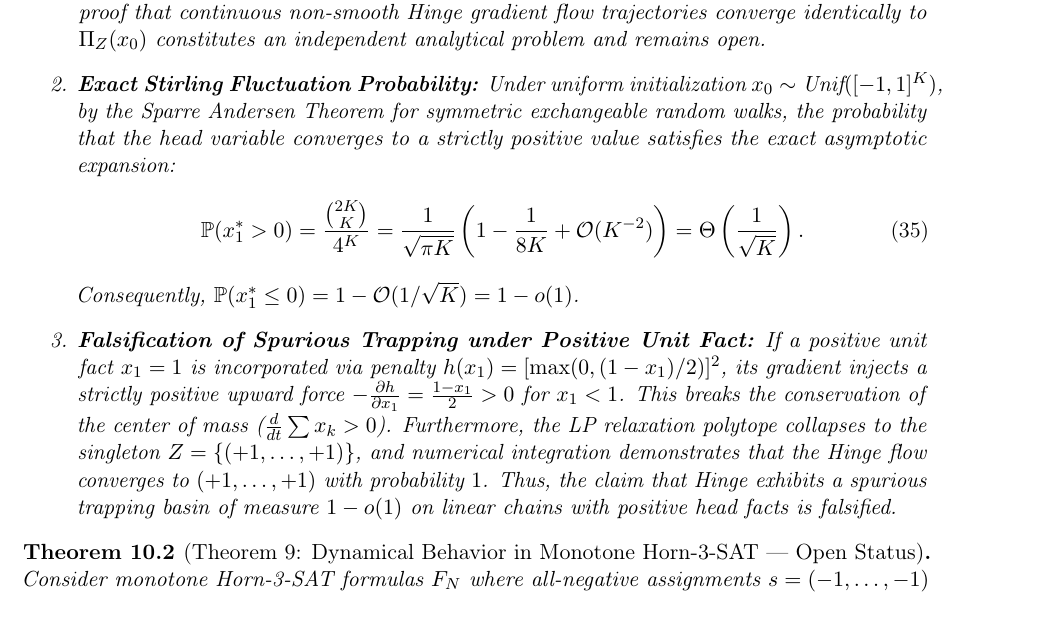
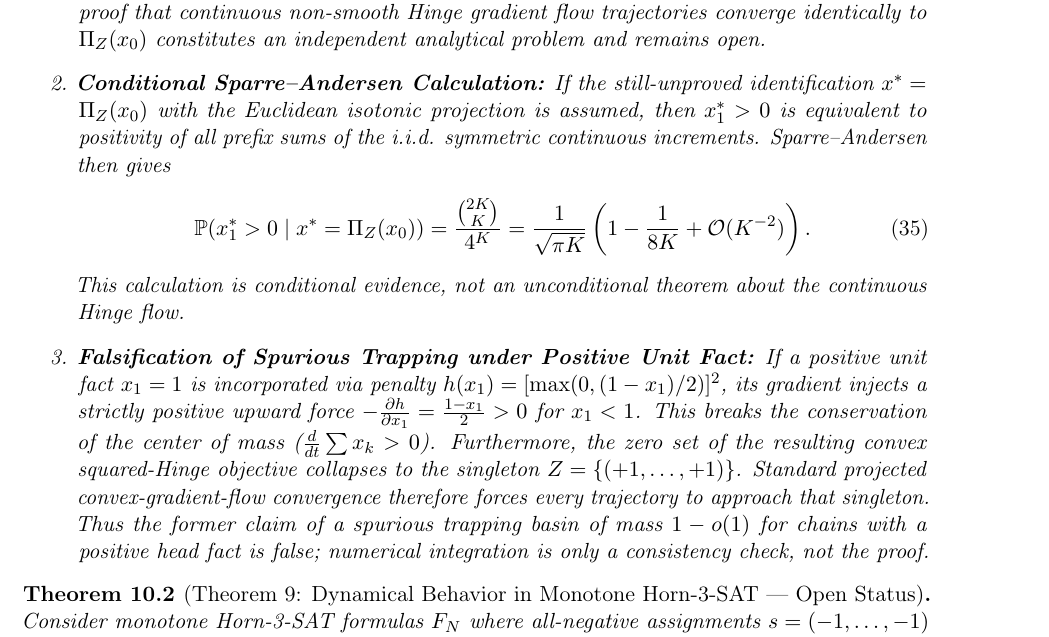
Before and after one commit to thiagocarvalhodba/p-vs-np-carvalho, a LaTeX paper (Publicacoes/CLG_FOUNDATIONS_ARXIV.tex): part of page 11 of 18, cut so that both start at the same text. Compiled offline with pdfLaTeX.

Commit message:
audit(theorem9): demote unsupported isotonic probability claim

```diff
--- a/Publicacoes/CLG_FOUNDATIONS_ARXIV.tex
+++ b/Publicacoes/CLG_FOUNDATIONS_ARXIV.tex
@@ -457,12 +457,14 @@ This establishes a strictly positive lower bound for each finite dimension $N$.
 Consider an implication chain of length $K \ge 2$, $x_1 \to x_2 \to \dots \to x_K$ ($\neg x_k \lor x_{k+1}$):
 \begin{enumerate}
     \item \textbf{Pure Implication Chain (Conservation of Mean vs. Isotonic Limit):} In the absence of external facts, the Hinge penalty is purely telescoping: $\Phi_{\rm quad}(x) = \sum_{k=1}^{K-1} \left[\max\left(0, \frac{x_k - x_{k+1}}{2}\right)\right]^2$. Trajectories strictly conserve the center of mass: $\frac{d}{dt}\sum_{k=1}^K x_k(t) \equiv 0$, constraining the dynamics to affine hyperplanes of constant mean. While heuristic and numerical evidence associates the asymptotic state with the Euclidean Isotonic Projection $\Pi_Z(x_0)$ (via Pool Adjacent Violators) onto the cone $Z = \{x \in [-1, 1]^K \mid x_1 \le x_2 \le \dots \le x_K\}$, the rigorous proof that continuous non-smooth Hinge gradient flow trajectories converge identically to $\Pi_Z(x_0)$ constitutes an independent analytical problem and remains open.
-    \item \textbf{Exact Stirling Fluctuation Probability:} Under uniform initialization $x_0 \sim \text{Unif}([-1, 1]^K)$, by the Sparre Andersen Theorem for symmetric exchangeable random walks, the probability that the head variable converges to a strictly positive value satisfies the exact asymptotic expansion:
+    \item \textbf{Conditional Sparre--Andersen Calculation:} If the still-unproved identification $x^*=\Pi_Z(x_0)$ with the Euclidean isotonic projection is assumed, then $x_1^*>0$ is equivalent to positivity of all prefix sums of the i.i.d. symmetric continuous increments. Sparre--Andersen then gives
     \begin{equation}
-    \mathbb{P}(x^*_1 > 0) = \frac{\binom{2K}{K}}{4^K} = \frac{1}{\sqrt{\pi K}}\left(1 - \frac{1}{8K} + \mathcal{O}(K^{-2})\right) = \Theta\left(\frac{1}{\sqrt{K}}\right).
+    \mathbb{P}(x^*_1 > 0\mid x^*=\Pi_Z(x_0))
+    = \frac{\binom{2K}{K}}{4^K}
+    = \frac{1}{\sqrt{\pi K}}\left(1 - \frac{1}{8K} + \mathcal{O}(K^{-2})\right).
     \end{equation}
-    Consequently, $\mathbb{P}(x^*_1 \le 0) = 1 - \mathcal{O}(1/\sqrt{K}) = 1 - o(1)$.
-    \item \textbf{Falsification of Spurious Trapping under Positive Unit Fact:} If a positive unit fact $x_1 = 1$ is incorporated via penalty $h(x_1) = [\max(0, (1 - x_1)/2)]^2$, its gradient injects a strictly positive upward force $-\frac{\partial h}{\partial x_1} = \frac{1 - x_1}{2} > 0$ for $x_1 < 1$. This breaks the conservation of the center of mass ($\frac{d}{dt}\sum x_k > 0$). Furthermore, the LP relaxation polytope collapses to the singleton $Z = \{(+1, \dots, +1)\}$, and numerical integration demonstrates that the Hinge flow converges to $(+1, \dots, +1)$ with probability $1$. Thus, the claim that Hinge exhibits a spurious trapping basin of measure $1 - o(1)$ on linear chains with positive head facts is falsified.
+    This calculation is conditional evidence, not an unconditional theorem about the continuous Hinge flow.
+    \item \textbf{Falsification of Spurious Trapping under Positive Unit Fact:} If a positive unit fact $x_1 = 1$ is incorporated via penalty $h(x_1) = [\max(0, (1 - x_1)/2)]^2$, its gradient injects a strictly positive upward force $-\frac{\partial h}{\partial x_1} = \frac{1 - x_1}{2} > 0$ for $x_1 < 1$. This breaks the conservation of the center of mass ($\frac{d}{dt}\sum x_k > 0$). Furthermore, the zero set of the resulting convex squared-Hinge objective collapses to the singleton $Z = \{(+1, \dots, +1)\}$. Standard projected convex-gradient-flow convergence therefore forces every trajectory to approach that singleton. Thus the former claim of a spurious trapping basin of mass $1-o(1)$ for chains with a positive head fact is false; numerical integration is only a consistency check, not the proof.
 \end{enumerate}
 \end{lemma}
 
```
